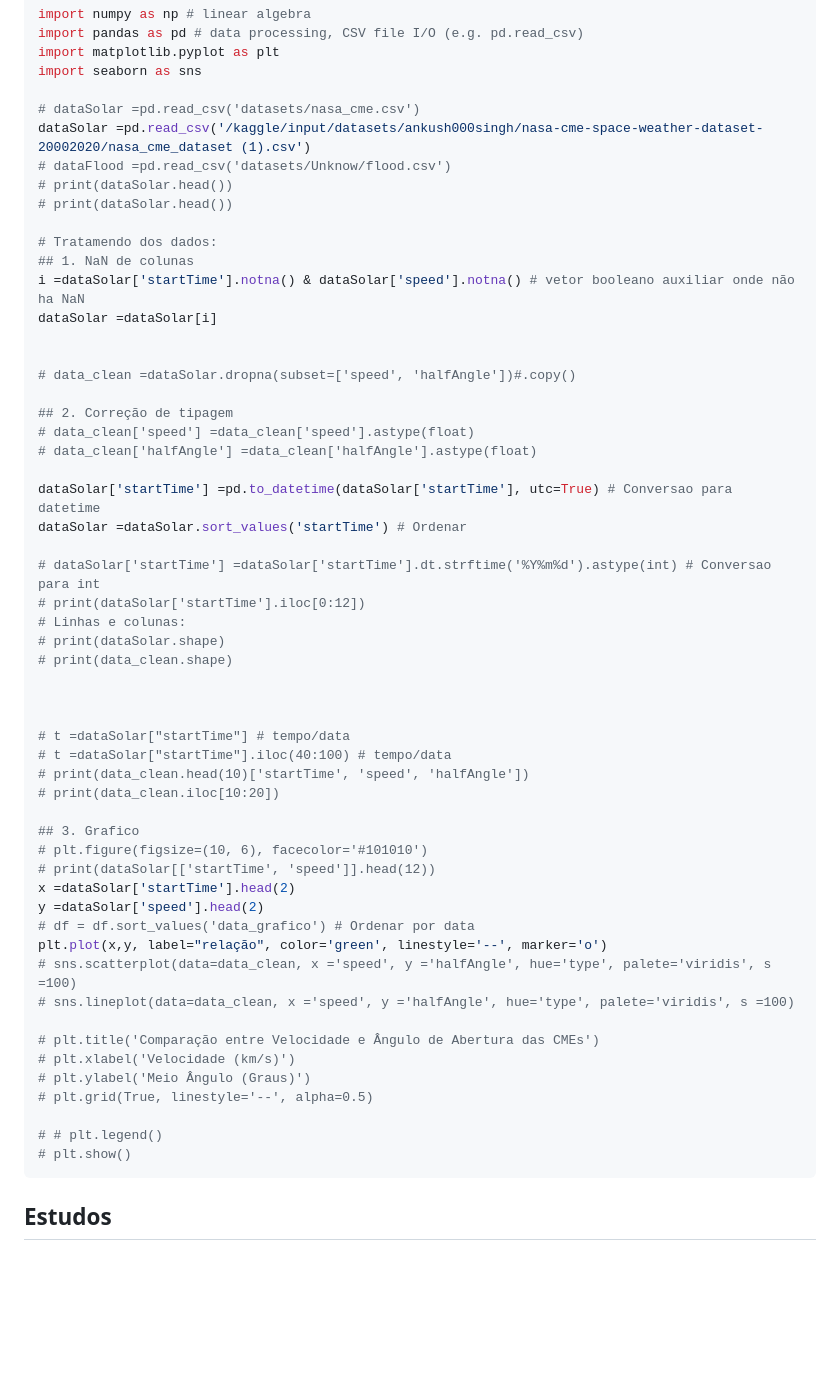
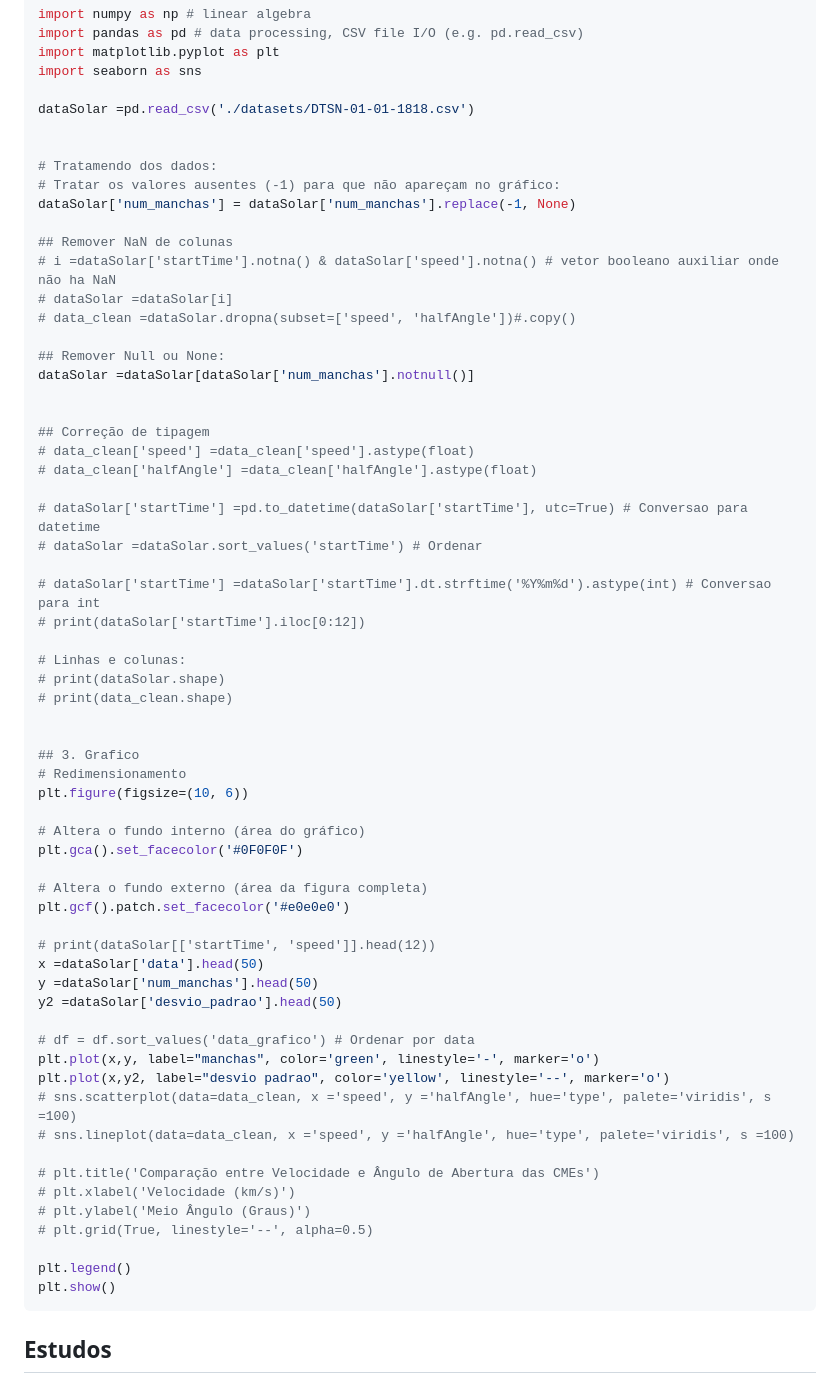
Before and after one commit to User-3396/AI-Framework, a Markdown page: Flood-Prediction/readme.md, the part around the change. Rendered like a GitHub page; folded sections open; blank space fills up the shorter version.

Commit message:
Modify data loading and cleaning steps in readme
Updated data source and improved data cleaning process in the readme.

````diff
--- a/Flood-Prediction/readme.md
+++ b/Flood-Prediction/readme.md
@@ -54,47 +54,55 @@
   import matplotlib.pyplot as plt
   import seaborn as sns
 
-  # dataSolar =pd.read_csv('datasets/nasa_cme.csv')
-  dataSolar =pd.read_csv('/kaggle/input/datasets/ankush000singh/nasa-cme-space-weather-dataset-20002020/nasa_cme_dataset (1).csv')
-  # dataFlood =pd.read_csv('datasets/Unknow/flood.csv')
-  # print(dataSolar.head())
-  # print(dataSolar.head())
+  dataSolar =pd.read_csv('./datasets/DTSN-01-01-1818.csv')
+
 
   # Tratamendo dos dados:
-  ## 1. NaN de colunas
-  i =dataSolar['startTime'].notna() & dataSolar['speed'].notna() # vetor booleano auxiliar onde não ha NaN
-  dataSolar =dataSolar[i]
+  # Tratar os valores ausentes (-1) para que não apareçam no gráfico:
+  dataSolar['num_manchas'] = dataSolar['num_manchas'].replace(-1, None)
+
+  ## Remover NaN de colunas
+  # i =dataSolar['startTime'].notna() & dataSolar['speed'].notna() # vetor booleano auxiliar onde não ha NaN
+  # dataSolar =dataSolar[i]
+  # data_clean =dataSolar.dropna(subset=['speed', 'halfAngle'])#.copy()
+
+  ## Remover Null ou None:
+  dataSolar =dataSolar[dataSolar['num_manchas'].notnull()]
 
 
-  # data_clean =dataSolar.dropna(subset=['speed', 'halfAngle'])#.copy()
-
-  ## 2. Correção de tipagem
+  ## Correção de tipagem
   # data_clean['speed'] =data_clean['speed'].astype(float)
   # data_clean['halfAngle'] =data_clean['halfAngle'].astype(float)
 
-  dataSolar['startTime'] =pd.to_datetime(dataSolar['startTime'], utc=True) # Conversao para datetime
-  dataSolar =dataSolar.sort_values('startTime') # Ordenar
+  # dataSolar['startTime'] =pd.to_datetime(dataSolar['startTime'], utc=True) # Conversao para datetime
+  # dataSolar =dataSolar.sort_values('startTime') # Ordenar
 
   # dataSolar['startTime'] =dataSolar['startTime'].dt.strftime('%Y%m%d').astype(int) # Conversao para int
   # print(dataSolar['startTime'].iloc[0:12])
+
   # Linhas e colunas:
   # print(dataSolar.shape)
   # print(data_clean.shape)
 
 
+  ## 3. Grafico
+  # Redimensionamento
+  plt.figure(figsize=(10, 6))
 
-  # t =dataSolar["startTime"] # tempo/data
-  # t =dataSolar["startTime"].iloc(40:100) # tempo/data
-  # print(data_clean.head(10)['startTime', 'speed', 'halfAngle'])
-  # print(data_clean.iloc[10:20])
+  # Altera o fundo interno (área do gráfico)
+  plt.gca().set_facecolor('#0F0F0F')
 
-  ## 3. Grafico
-  # plt.figure(figsize=(10, 6), facecolor='#101010')
+  # Altera o fundo externo (área da figura completa)
+  plt.gcf().patch.set_facecolor('#e0e0e0')
+
   # print(dataSolar[['startTime', 'speed']].head(12))
-  x =dataSolar['startTime'].head(2)
-  y =dataSolar['speed'].head(2)
+  x =dataSolar['data'].head(50)
+  y =dataSolar['num_manchas'].head(50)
+  y2 =dataSolar['desvio_padrao'].head(50)
+
   # df = df.sort_values('data_grafico') # Ordenar por data
-  plt.plot(x,y, label="relação", color='green', linestyle='--', marker='o')
+  plt.plot(x,y, label="manchas", color='green', linestyle='-', marker='o')
+  plt.plot(x,y2, label="desvio padrao", color='yellow', linestyle='--', marker='o')
   # sns.scatterplot(data=data_clean, x ='speed', y ='halfAngle', hue='type', palete='viridis', s =100)
   # sns.lineplot(data=data_clean, x ='speed', y ='halfAngle', hue='type', palete='viridis', s =100)
 
@@ -103,8 +111,8 @@
   # plt.ylabel('Meio Ângulo (Graus)')
   # plt.grid(True, linestyle='--', alpha=0.5)
 
-  # # plt.legend()
-  # plt.show()
+  plt.legend()
+  plt.show()
   ```
 </details>
 
````
